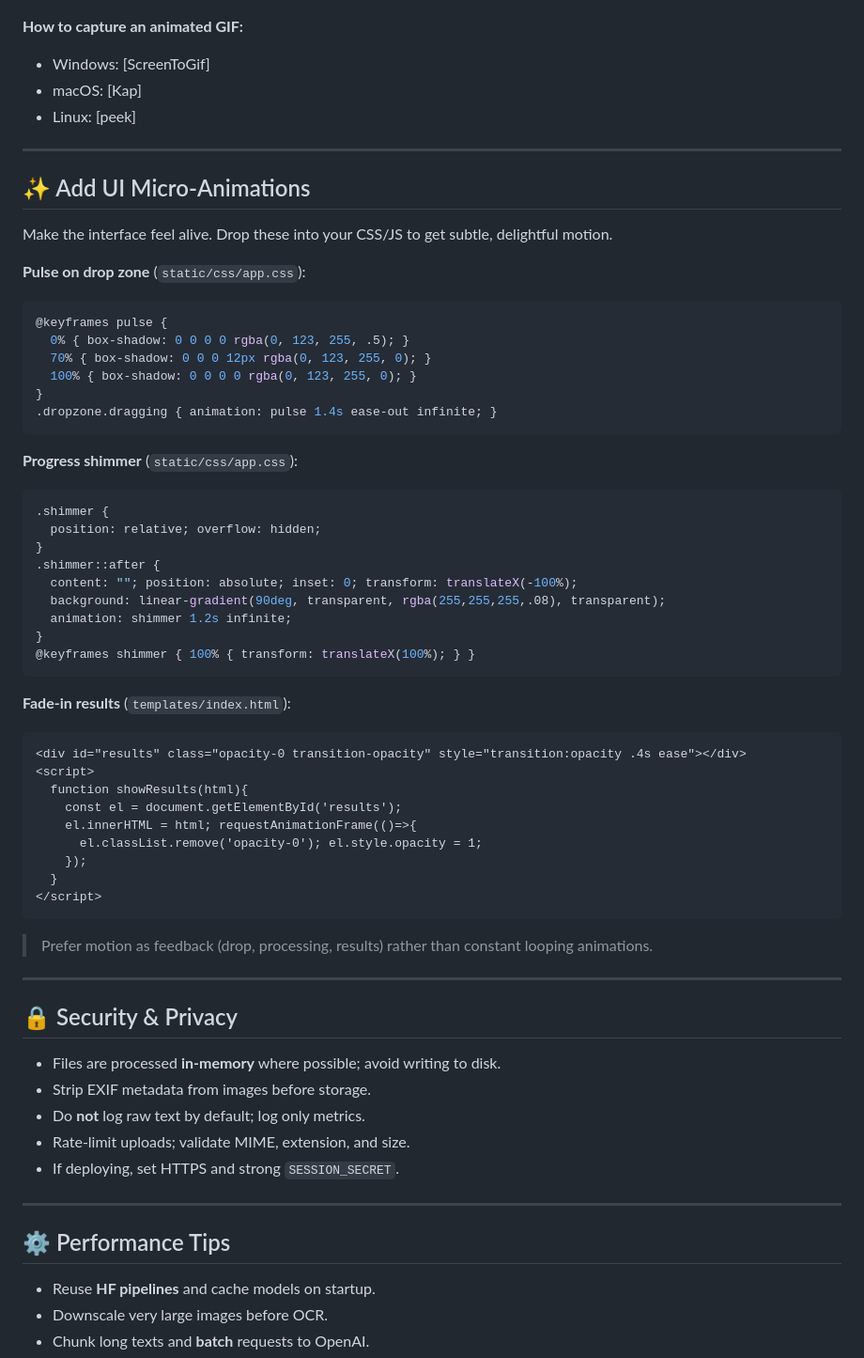
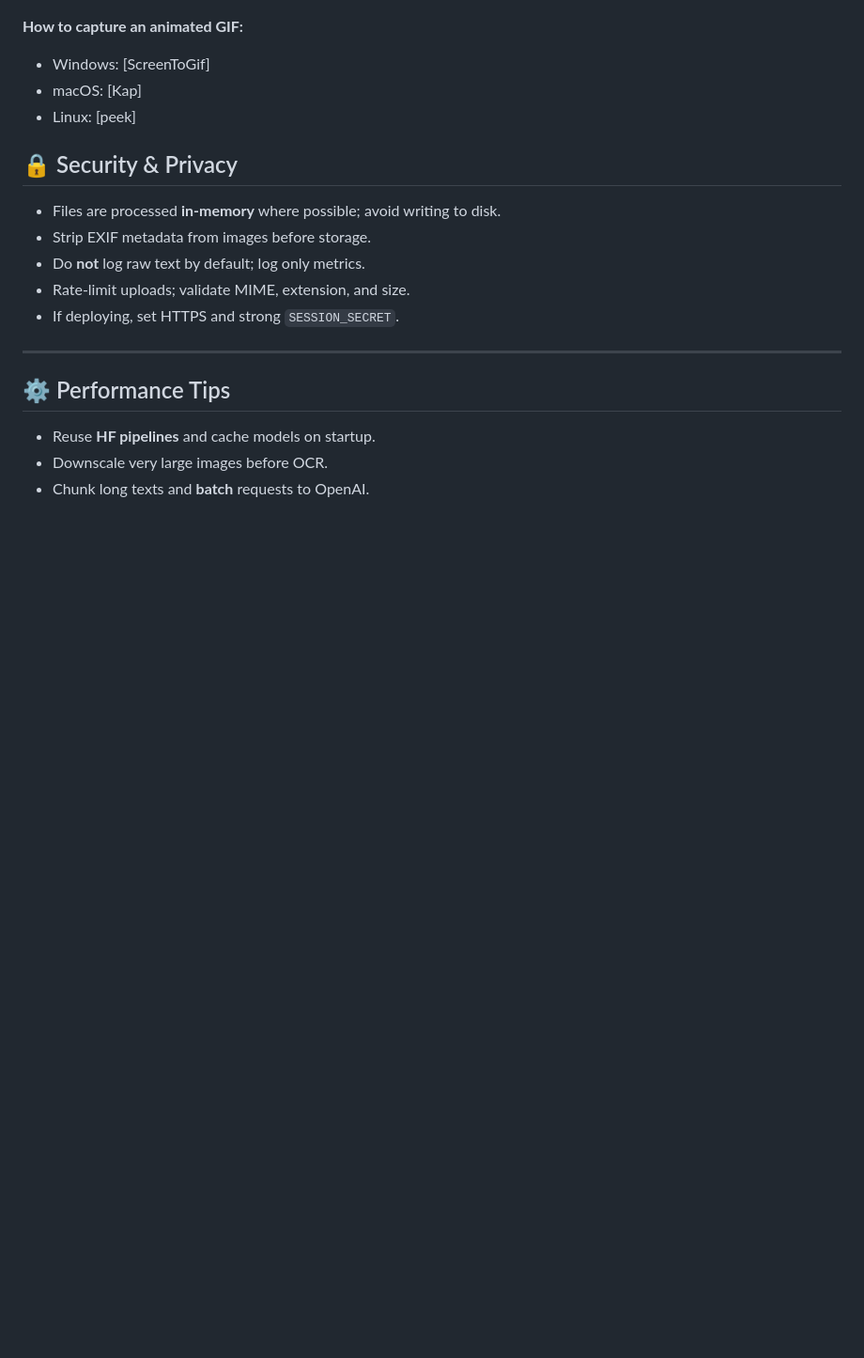
Before and after one commit to kanhaiya-22/Social-Sense, a Markdown page: README.md, the part around the change. Shown: that part at 94% size. Rendered like a GitHub page; blank space fills up the shorter version.

````diff
--- a/README.md
+++ b/README.md
@@ -197,54 +197,6 @@ Add rich visuals to your README by committing assets to `static/assets/` and ref
 * macOS: \[Kap]
 * Linux: \[peek]
 
----
-
-## ✨ Add UI Micro-Animations
-
-Make the interface feel alive. Drop these into your CSS/JS to get subtle, delightful motion.
-
-**Pulse on drop zone** (`static/css/app.css`):
-
-```css
-@keyframes pulse {
-  0% { box-shadow: 0 0 0 0 rgba(0, 123, 255, .5); }
-  70% { box-shadow: 0 0 0 12px rgba(0, 123, 255, 0); }
-  100% { box-shadow: 0 0 0 0 rgba(0, 123, 255, 0); }
-}
-.dropzone.dragging { animation: pulse 1.4s ease-out infinite; }
-```
-
-**Progress shimmer** (`static/css/app.css`):
-
-```css
-.shimmer {
-  position: relative; overflow: hidden;
-}
-.shimmer::after {
-  content: ""; position: absolute; inset: 0; transform: translateX(-100%);
-  background: linear-gradient(90deg, transparent, rgba(255,255,255,.08), transparent);
-  animation: shimmer 1.2s infinite;
-}
-@keyframes shimmer { 100% { transform: translateX(100%); } }
-```
-
-**Fade-in results** (`templates/index.html`):
-
-```html
-<div id="results" class="opacity-0 transition-opacity" style="transition:opacity .4s ease"></div>
-<script>
-  function showResults(html){
-    const el = document.getElementById('results');
-    el.innerHTML = html; requestAnimationFrame(()=>{
-      el.classList.remove('opacity-0'); el.style.opacity = 1;
-    });
-  }
-</script>
-```
-
-> Prefer motion as feedback (drop, processing, results) rather than constant looping animations.
-
----
 
 ## 🔒 Security & Privacy
 
````
